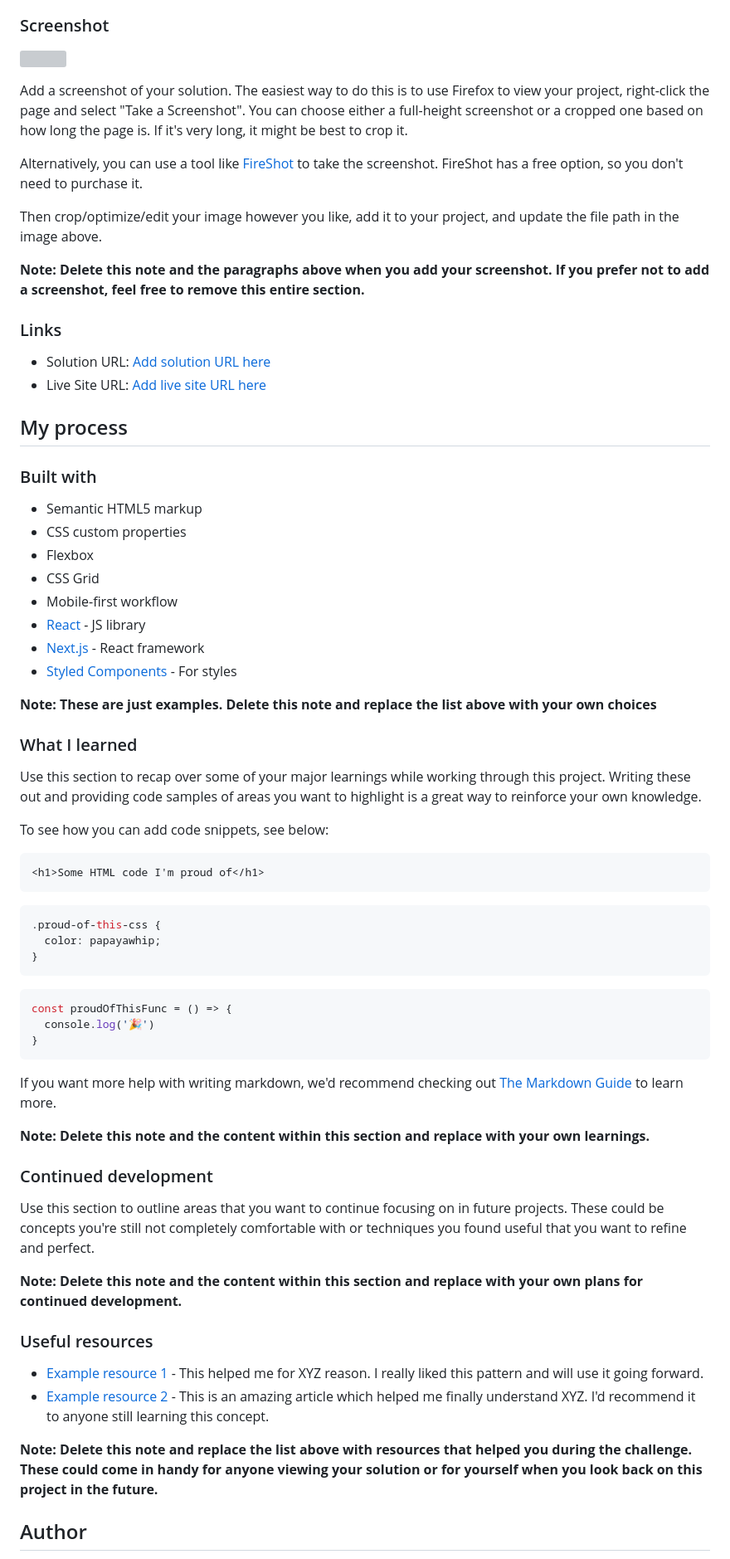
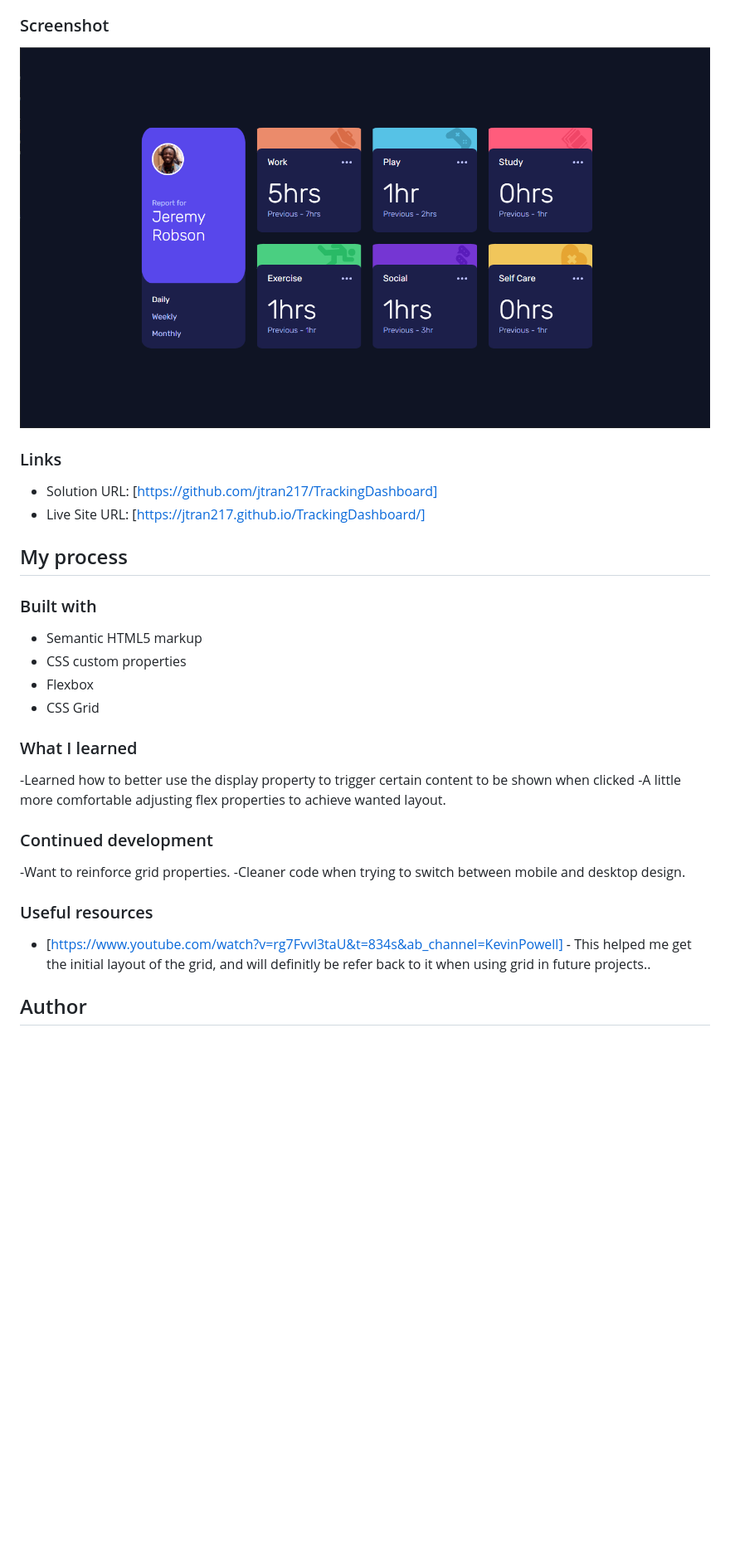
Before and after one commit to jtran217/TrackingDashboard, a Markdown page: README-template.md, the part around the change printed below. Shown: that part at 83% size. GitHub-like rendering; pictures changed too: timeTrackDesktop.png (added); blank space fills up the shorter version; grey boxes are pictures that could not be loaded.

Commit message:
Finished readme file

````diff
--- a/README-template.md
+++ b/README-template.md
@@ -30,21 +30,13 @@ Users should be able to:
 
 ### Screenshot
 
-![](./screenshot.jpg)
+![](./timeTrackDesktop.png)
 
-Add a screenshot of your solution. The easiest way to do this is to use Firefox to view your project, right-click the page and select "Take a Screenshot". You can choose either a full-height screenshot or a cropped one based on how long the page is. If it's very long, it might be best to crop it.
-
-Alternatively, you can use a tool like [FireShot](https://getfireshot.com/) to take the screenshot. FireShot has a free option, so you don't need to purchase it.
-
-Then crop/optimize/edit your image however you like, add it to your project, and update the file path in the image above.
-
-**Note: Delete this note and the paragraphs above when you add your screenshot. If you prefer not to add a screenshot, feel free to remove this entire section.**
 
 ### Links
 
-- Solution URL: [Add solution URL here](https://your-solution-url.com)
-- Live Site URL: [Add live site URL here](https://your-live-site-url.com)
-
+- Solution URL: [https://github.com/jtran217/TrackingDashboard]
+- Live Site URL: [https://jtran217.github.io/TrackingDashboard/]
 ## My process
 
 ### Built with
@@ -53,48 +45,18 @@ Then crop/optimize/edit your image however you like, add it to your project, and
 - CSS custom properties
 - Flexbox
 - CSS Grid
-- Mobile-first workflow
-- [React](https://reactjs.org/) - JS library
-- [Next.js](https://nextjs.org/) - React framework
-- [Styled Components](https://styled-components.com/) - For styles
-
-**Note: These are just examples. Delete this note and replace the list above with your own choices**
 
 ### What I learned
 
-Use this section to recap over some of your major learnings while working through this project. Writing these out and providing code samples of areas you want to highlight is a great way to reinforce your own knowledge.
-
-To see how you can add code snippets, see below:
-
-```html
-<h1>Some HTML code I'm proud of</h1>
-```
-```css
-.proud-of-this-css {
-  color: papayawhip;
-}
-```
-```js
-const proudOfThisFunc = () => {
-  console.log('🎉')
-}
-```
-
-If you want more help with writing markdown, we'd recommend checking out [The Markdown Guide](https://www.markdownguide.org/) to learn more.
-
-**Note: Delete this note and the content within this section and replace with your own learnings.**
+-Learned how to better use the display property to trigger certain content to be shown when clicked
+-A little more comfortable adjusting flex properties to achieve wanted layout.
 
 ### Continued development
-
-Use this section to outline areas that you want to continue focusing on in future projects. These could be concepts you're still not completely comfortable with or techniques you found useful that you want to refine and perfect.
-
-**Note: Delete this note and the content within this section and replace with your own plans for continued development.**
+-Want to reinforce grid properties.
+-Cleaner code when trying to switch between mobile and desktop design.
 
 ### Useful resources
 
-- [Example resource 1](https://www.example.com) - This helped me for XYZ reason. I really liked this pattern and will use it going forward.
-- [Example resource 2](https://www.example.com) - This is an amazing article which helped me finally understand XYZ. I'd recommend it to anyone still learning this concept.
-
-**Note: Delete this note and replace the list above with resources that helped you during the challenge. These could come in handy for anyone viewing your solution or for yourself when you look back on this project in the future.**
+- [https://www.youtube.com/watch?v=rg7Fvvl3taU&t=834s&ab_channel=KevinPowell] - This helped me get the initial layout of the grid, and will definitly be refer back to it when using grid in future projects..
 
 ## Author
````
Also changed, not shown: other parts of README-template.md (+1 -12 lines).
